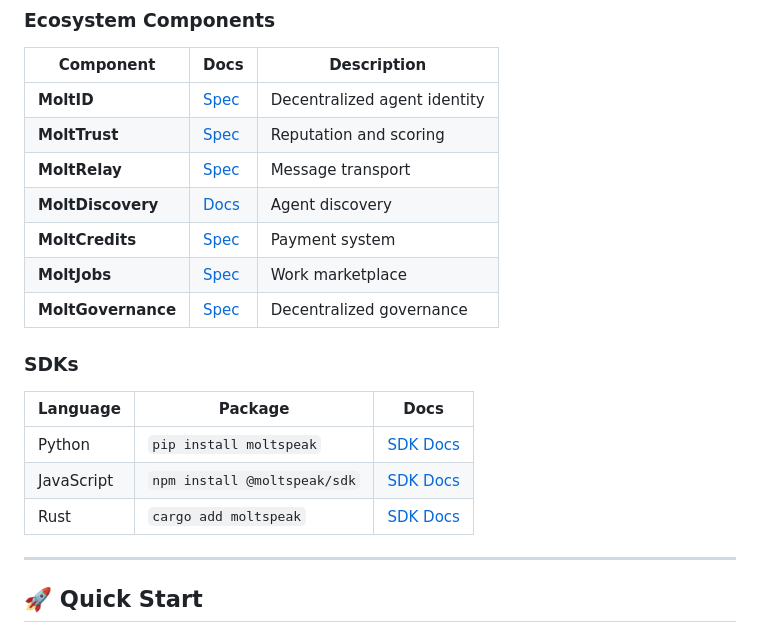
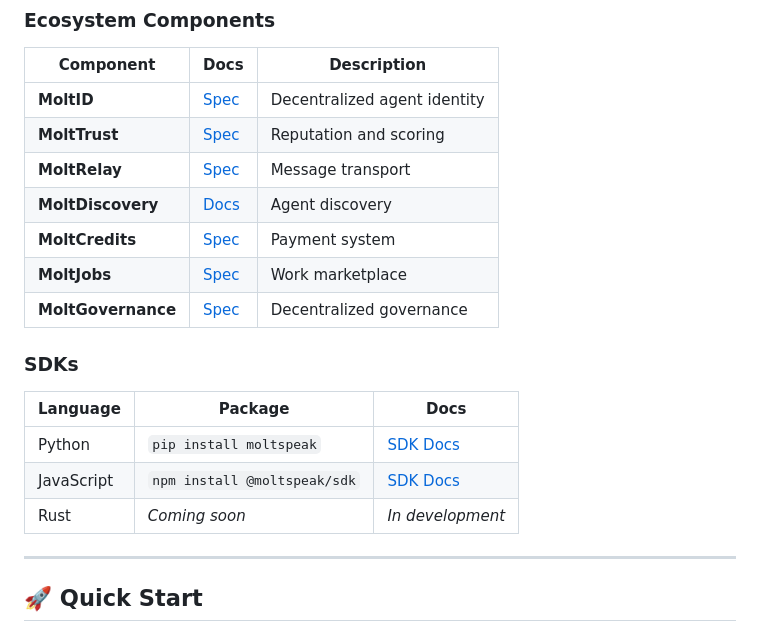
Before and after one commit to Swahilipapi/MoltSpeak, a Markdown page: README.md, the part around one of its changes. GitHub-like rendering.

Commit message:
Fix broken links: update component paths, add JS SDK README, mark Rust SDK as coming soon, cleanup typo folders

```diff
--- a/README.md
+++ b/README.md
@@ -104,8 +104,8 @@ MoltSpeak is more than a protocol — it's a complete ecosystem for the agent in
 | Language | Package | Docs |
 |----------|---------|------|
 | Python | `pip install moltspeak` | [SDK Docs](sdk/python/README.md) |
-| JavaScript | `npm install @moltspeak/sdk` | [SDK Docs](sdk/javascript/README.md) |
-| Rust | `cargo add moltspeak` | [SDK Docs](sdk/rust/README.md) |
+| JavaScript | `npm install @moltspeak/sdk` | [SDK Docs](sdk/js/README.md) |
+| Rust | *Coming soon* | *In development* |
 
 ---
 
```
Also changed, not shown: other parts of README.md (+3 -3 lines), sdk/js/README.md (added, +11 -0 lines).
